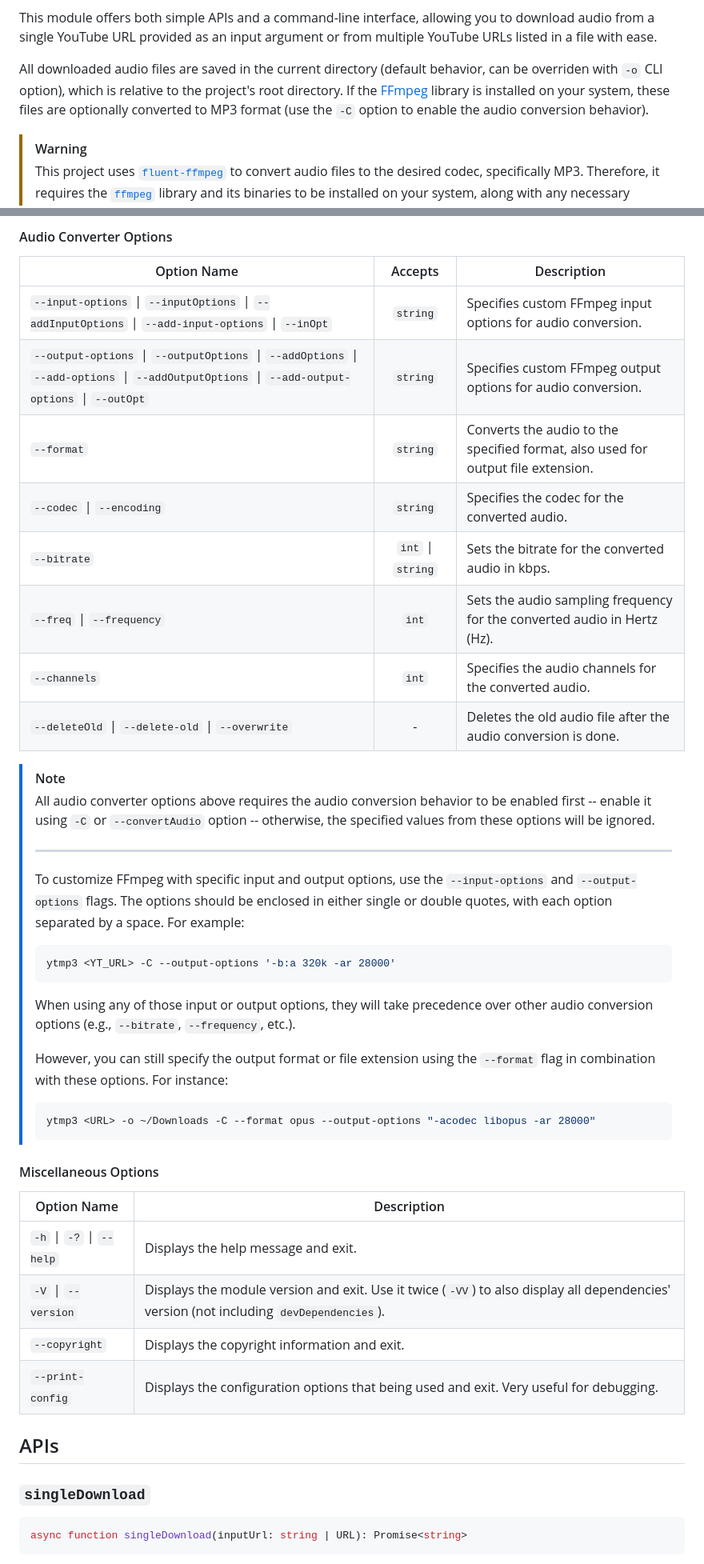
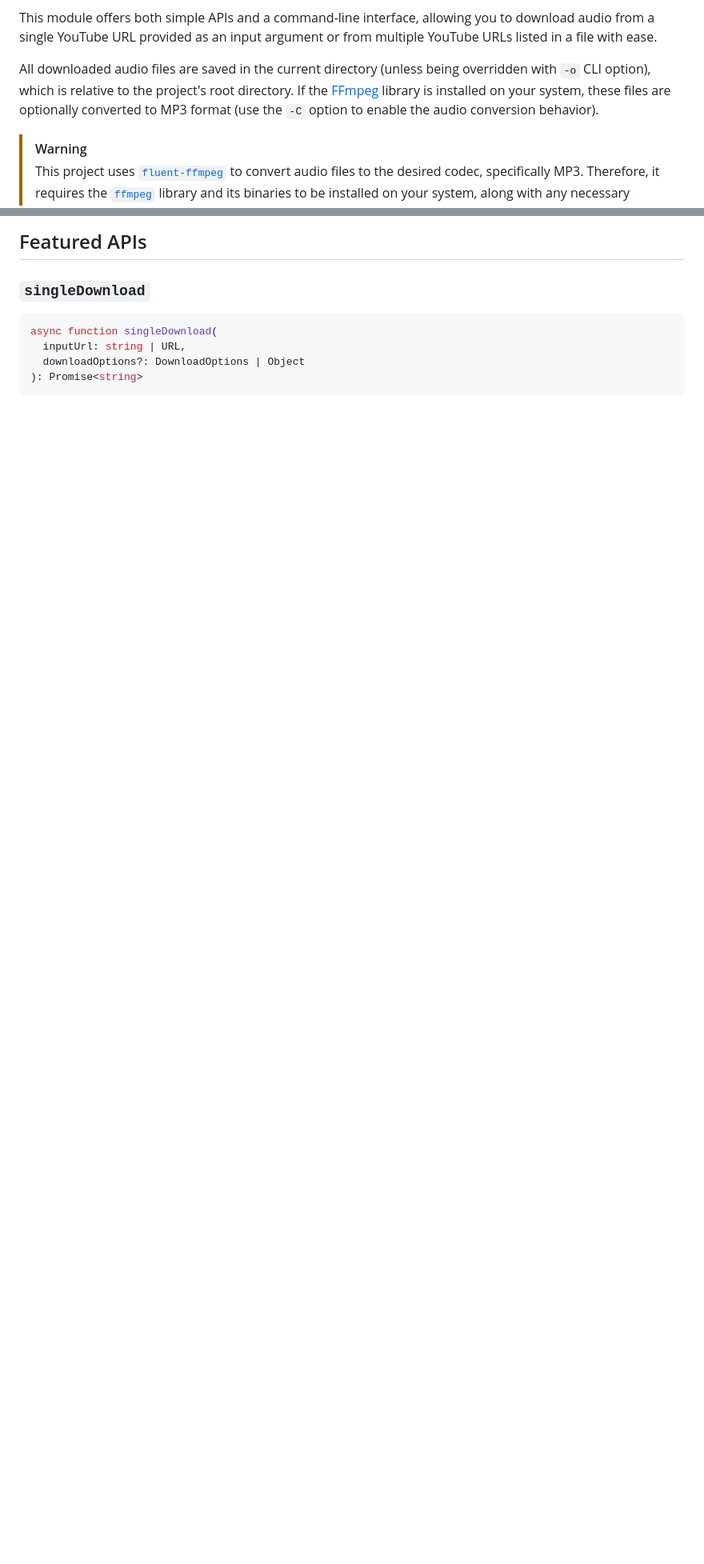
Before and after one commit to mitsuki31/ytmp3-js, a Markdown page: README.md, 2 parts joined by grey strips. Shown at 80% size. GitHub-like rendering; blank space fills up the shorter version.

Commit message:
docs(readme): Update README file

````diff
--- a/README.md
+++ b/README.md
@@ -19,7 +15,7 @@
 
 This module offers both simple APIs and a command-line interface, allowing you to download audio from a single YouTube URL provided as an input argument or from multiple YouTube URLs listed in a file with ease.
 
-All downloaded audio files are saved in the current directory (default behavior, can be overriden with `-o` CLI option), which is relative to the project's root directory. If the [FFmpeg][ffmpeg] library is installed on your system, these files are optionally converted to MP3 format (use the `-C` option to enable the audio conversion behavior).
+All downloaded audio files are saved in the current directory (unless being overridden with `-o` CLI option), which is relative to the project's root directory. If the [FFmpeg][ffmpeg] library is installed on your system, these files are optionally converted to MP3 format (use the `-C` option to enable the audio conversion behavior).
 
 > [!WARNING]
 > This project uses [`fluent-ffmpeg`][fluent-ffmpeg] to convert audio files to the desired codec, specifically MP3. Therefore, it requires the [`ffmpeg`][ffmpeg] library and its binaries to be installed on your system, along with any necessary encoding libraries such as `libmp3lame` for MP3 conversion.
@@ -91,51 +75,10 @@ But only if you've installed [FFmpeg][ffmpeg].
-#### Audio Converter Options
-
-| Option Name | Accepts | Description |
-| ----------- | :--: | ----------- |
-| `--input-options` \| `--inputOptions` \| `--addInputOptions` \| `--add-input-options` \| `--inOpt` | `string` | Specifies custom FFmpeg input options for audio conversion. |
-| `--output-options` \| `--outputOptions` \| `--addOptions` \| `--add-options` \| `--addOutputOptions` \| `--add-output-options` \| `--outOpt` | `string` | Specifies custom FFmpeg output options for audio conversion. |
-| `--format` | `string` | Converts the audio to the specified format, also used for output file extension. |
-| `--codec` \| `--encoding` | `string` | Specifies the codec for the converted audio. |
-| `--bitrate` | `int` \| `string` | Sets the bitrate for the converted audio in kbps. |
-| `--freq` \| `--frequency` | `int` | Sets the audio sampling frequency for the converted audio in Hertz (Hz). |
-| `--channels` | `int` | Specifies the audio channels for the converted audio. |
-| `--deleteOld` \| `--delete-old` \| `--overwrite` | - | Deletes the old audio file after the audio conversion is done. |
-
-> [!NOTE]
-> All audio converter options above requires the audio conversion behavior to be enabled first -- enable it using `-C` or `--convertAudio` option --
-> otherwise, the specified values from these options will be ignored.
->
-> ---
->
-> To customize FFmpeg with specific input and output options, use the `--input-options` and `--output-options` flags.
-> The options should be enclosed in either single or double quotes, with each option separated by a space.
-> For example:
->
-> ```bash
-> ytmp3 <YT_URL> -C --output-options '-b:a 320k -ar 28000'
-> ```
->
-> When using any of those input or output options, they will take precedence over other audio conversion options (e.g., `--bitrate`, `--frequency`, etc.).
->
-> However, you can still specify the output format or file extension using the `--format` flag in combination with these options. For instance:
->
-> ```bash
-> ytmp3 <URL> -o ~/Downloads -C --format opus --output-options "-acodec libopus -ar 28000"
-> ```
-
-#### Miscellaneous Options
-
-| Option Name | Description |
-| ----------- | ----------- |
-| `-h` \| `-?` \| `--help` | Displays the help message and exit. |
-| `-V` \| `--version` | Displays the module version and exit. Use it twice (`-VV`) to also display all dependencies' version (not including `devDependencies`). |
-| `--copyright` | Displays the copyright information and exit. |
-| `--print-config` | Displays the configuration options that being used and exit. Very useful for debugging. |
-
-
-## APIs
+## Featured APIs
 
 ### `singleDownload`
+
 ```ts
-async function singleDownload(inputUrl: string | URL): Promise<string>
+async function singleDownload(
+  inputUrl: string | URL,
+  downloadOptions?: DownloadOptions | Object
+): Promise<string>
 ```
````
Also changed, not shown: other parts of README.md (+57 -84 lines).
